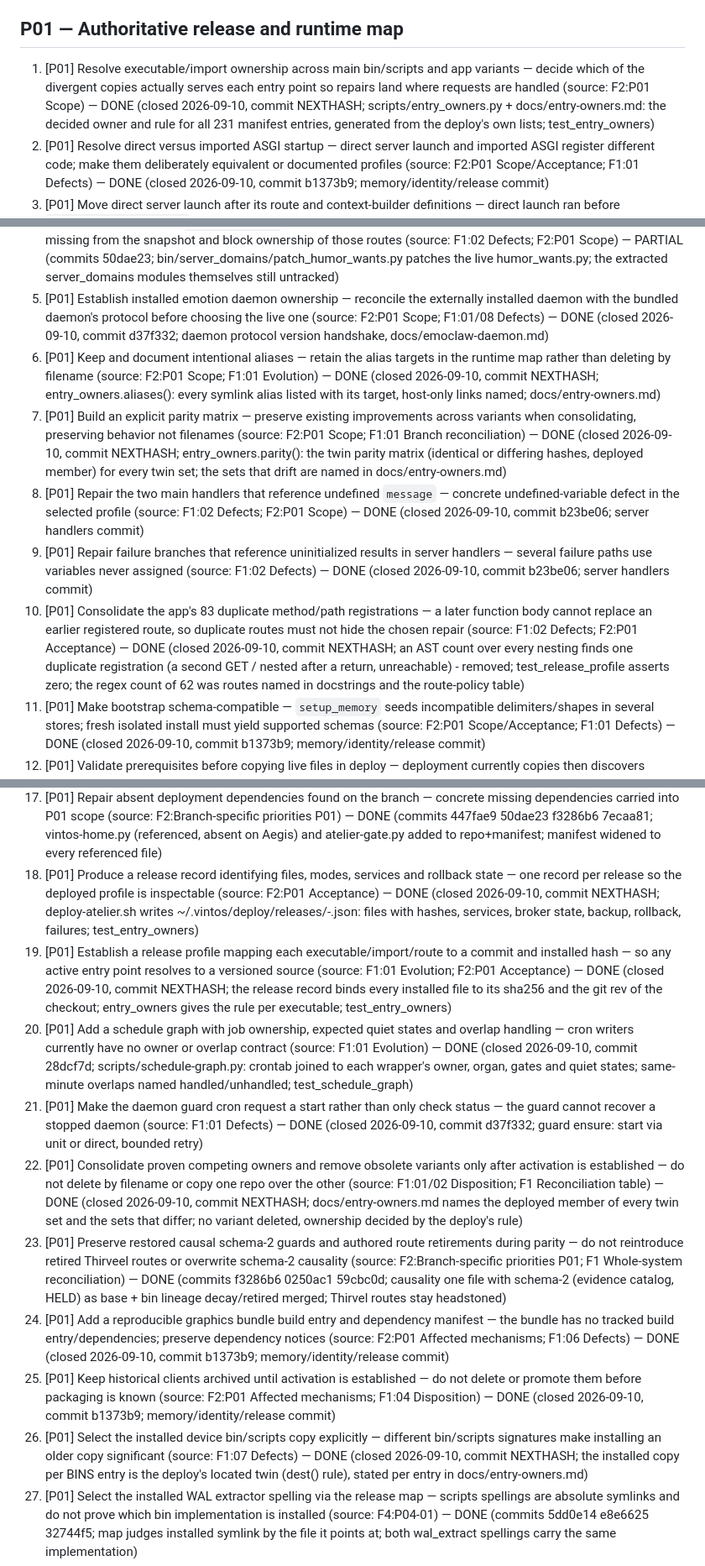
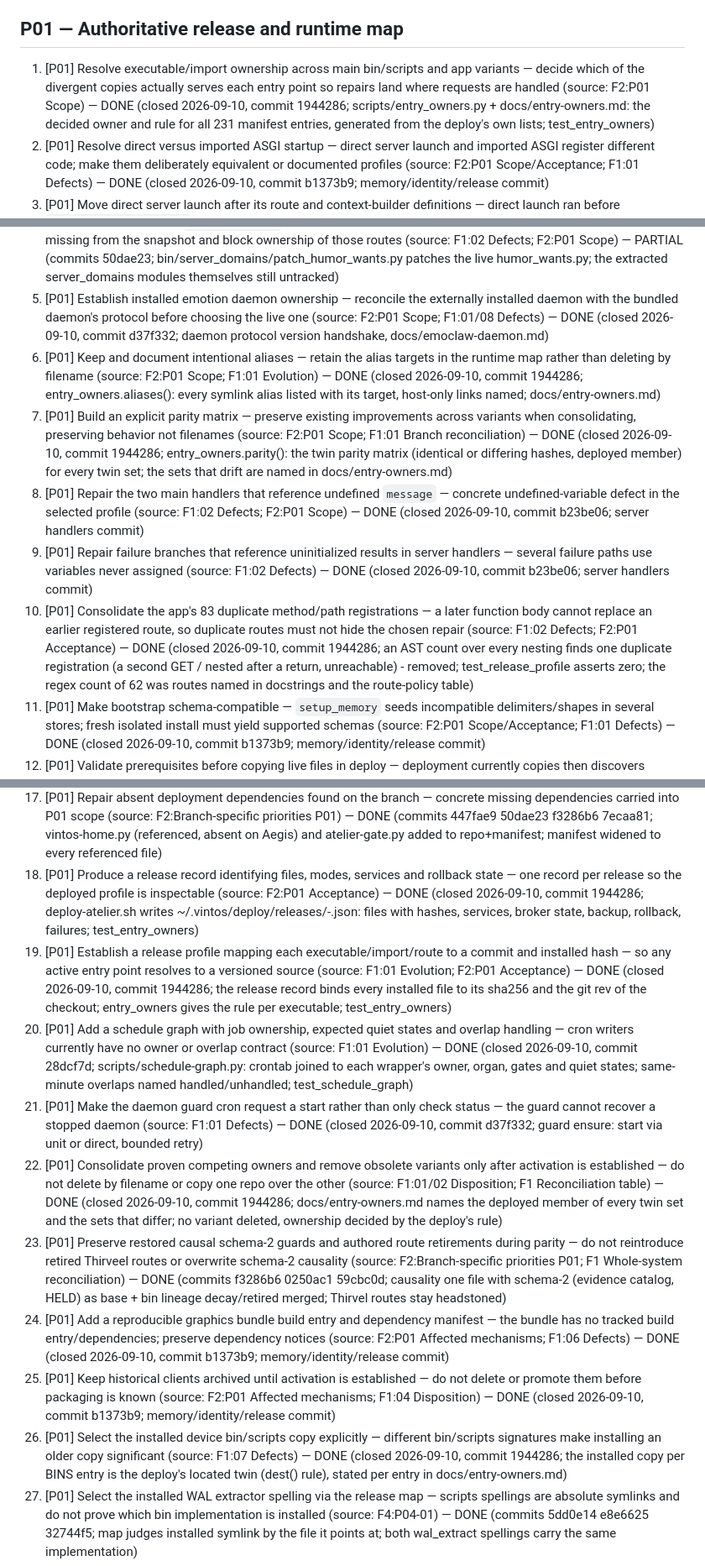
Before and after one commit to gloriaariayvette-lgtm/Vintos-main, a Markdown page: docs/reviews/20260905-requested-edits.md, 3 parts joined by grey strips. Shown at 84% size. Rendered like a GitHub page.

Commit message:
review record: hash for the P01 closures
Co-Authored-By: Claude Fable 5.1 <noreply@anthropic.com>
Claude-Session: https://claude.ai/code/session_01XknCxrdwUqXczkZDrfw4qV

```diff
--- a/docs/reviews/20260905-requested-edits.md
+++ b/docs/reviews/20260905-requested-edits.md
@@ -4,16 +4,16 @@ Sources: `1-system-review.md` (F1), `2-development-sequence.md` (F2), `3-coverag
 
 ## P01 — Authoritative release and runtime map
 
-1. [P01] Resolve executable/import ownership across main bin/scripts and app variants — decide which of the divergent copies actually serves each entry point so repairs land where requests are handled (source: F2:P01 Scope) — DONE (closed 2026-09-10, commit NEXTHASH; scripts/entry_owners.py + docs/entry-owners.md: the decided owner and rule for all 231 manifest entries, generated from the deploy's own lists; test_entry_owners)
+1. [P01] Resolve executable/import ownership across main bin/scripts and app variants — decide which of the divergent copies actually serves each entry point so repairs land where requests are handled (source: F2:P01 Scope) — DONE (closed 2026-09-10, commit 1944286; scripts/entry_owners.py + docs/entry-owners.md: the decided owner and rule for all 231 manifest entries, generated from the deploy's own lists; test_entry_owners)
 2. [P01] Resolve direct versus imported ASGI startup — direct server launch and imported ASGI register different code; make them deliberately equivalent or documented profiles (source: F2:P01 Scope/Acceptance; F1:01 Defects) — DONE (closed 2026-09-10, commit b1373b9; memory/identity/release commit)
 3. [P01] Move direct server launch after its route and context-builder definitions — direct launch ran before `gather_vintos_context` and later routes were defined (source: F2:P01 branch priorities; F1:01/02 Branch reconciliation) — DONE (commits 88502d7; uvicorn.run now last in bin/server.py (line 11508), after gather_vintos_context and later routes)
 4. [P01] Resolve untracked `server_domains` modules referenced by main — the extracted server modules are missing from the snapshot and block ownership of those routes (source: F1:02 Defects; F2:P01 Scope) — PARTIAL (commits 50dae23; bin/server_domains/patch_humor_wants.py patches the live humor_wants.py; the extracted server_domains modules themselves still untracked)
 5. [P01] Establish installed emotion daemon ownership — reconcile the externally installed daemon with the bundled daemon's protocol before choosing the live one (source: F2:P01 Scope; F1:01/08 Defects) — DONE (closed 2026-09-10, commit d37f332; daemon protocol version handshake, docs/emoclaw-daemon.md)
-6. [P01] Keep and document intentional aliases — retain the alias targets in the runtime map rather than deleting by filename (source: F2:P01 Scope; F1:01 Evolution) — DONE (closed 2026-09-10, commit NEXTHASH; entry_owners.aliases(): every symlink alias listed with its target, host-only links named; docs/entry-owners.md)
-7. [P01] Build an explicit parity matrix — preserve existing improvements across variants when consolidating, preserving behavior not filenames (source: F2:P01 Scope; F1:01 Branch reconciliation) — DONE (closed 2026-09-10, commit NEXTHASH; entry_owners.parity(): the twin parity matrix (identical or differing hashes, deployed member) for every twin set; the sets that drift are named in docs/entry-owners.md)
+6. [P01] Keep and document intentional aliases — retain the alias targets in the runtime map rather than deleting by filename (source: F2:P01 Scope; F1:01 Evolution) — DONE (closed 2026-09-10, commit 1944286; entry_owners.aliases(): every symlink alias listed with its target, host-only links named; docs/entry-owners.md)
+7. [P01] Build an explicit parity matrix — preserve existing improvements across variants when consolidating, preserving behavior not filenames (source: F2:P01 Scope; F1:01 Branch reconciliation) — DONE (closed 2026-09-10, commit 1944286; entry_owners.parity(): the twin parity matrix (identical or differing hashes, deployed member) for every twin set; the sets that drift are named in docs/entry-owners.md)
 8. [P01] Repair the two main handlers that reference undefined `message` — concrete undefined-variable defect in the selected profile (source: F1:02 Defects; F2:P01 Scope) — DONE (closed 2026-09-10, commit b23be06; server handlers commit)
 9. [P01] Repair failure branches that reference uninitialized results in server handlers — several failure paths use variables never assigned (source: F1:02 Defects) — DONE (closed 2026-09-10, commit b23be06; server handlers commit)
-10. [P01] Consolidate the app's 83 duplicate method/path registrations — a later function body cannot replace an earlier registered route, so duplicate routes must not hide the chosen repair (source: F1:02 Defects; F2:P01 Acceptance) — DONE (closed 2026-09-10, commit NEXTHASH; an AST count over every nesting finds one duplicate registration (a second GET / nested after a return, unreachable) - removed; test_release_profile asserts zero; the regex count of 62 was routes named in docstrings and the route-policy table)
+10. [P01] Consolidate the app's 83 duplicate method/path registrations — a later function body cannot replace an earlier registered route, so duplicate routes must not hide the chosen repair (source: F1:02 Defects; F2:P01 Acceptance) — DONE (closed 2026-09-10, commit 1944286; an AST count over every nesting finds one duplicate registration (a second GET / nested after a return, unreachable) - removed; test_release_profile asserts zero; the regex count of 62 was routes named in docstrings and the route-policy table)
 11. [P01] Make bootstrap schema-compatible — `setup_memory` seeds incompatible delimiters/shapes in several stores; fresh isolated install must yield supported schemas (source: F2:P01 Scope/Acceptance; F1:01 Defects) — DONE (closed 2026-09-10, commit b1373b9; memory/identity/release commit)
 12. [P01] Validate prerequisites before copying live files in deploy — deployment currently copies then discovers missing prerequisites (source: F1:01 Defects; F2:P01 Scope) — DONE (closed 2026-09-10, commit a731b8f; deploy staging/validate/confirm/exit commit)
 13. [P01] Confirm per-service identity and readiness on restart — deploy restarts a fallback unit without confirming its identity (source: F1:01 Defects; F2:P01 Scope) — DONE (closed 2026-09-10, commit a731b8f; deploy staging/validate/confirm/exit commit)
@@ -21,15 +21,15 @@ Sources: `1-system-review.md` (F1), `2-development-sequence.md` (F2), `3-coverag
 15. [P01] Stage the whole selected release and validate before promotion with recoverable rollback — failure before promotion must not partially replace live code (source: F2:P01 Scope/Acceptance; F1:01 Evolution) — DONE (closed 2026-09-10, commit a731b8f; deploy staging/validate/confirm/exit commit)
 16. [P01] Add the missing manifest entries for self_model_evidence, self_model_read and protected_paths — the branch deploy manifest omitted three files created on 09-04 (source: F1:01 Branch reconciliation) — DONE (commits 88502d7 b8f0a80; SCRIPTS gains self_model_evidence.py self_model_read.py protected_paths.py; path corrected to scripts/)
 17. [P01] Repair absent deployment dependencies found on the branch — concrete missing dependencies carried into P01 scope (source: F2:Branch-specific priorities P01) — DONE (commits 447fae9 50dae23 f3286b6 7ecaa81; vintos-home.py (referenced, absent on Aegis) and atelier-gate.py added to repo+manifest; manifest widened to every referenced file)
-18. [P01] Produce a release record identifying files, modes, services and rollback state — one record per release so the deployed profile is inspectable (source: F2:P01 Acceptance) — DONE (closed 2026-09-10, commit NEXTHASH; deploy-atelier.sh writes ~/.vintos/deploy/releases/<stamp>-<git rev>.json: files with hashes, services, broker state, backup, rollback, failures; test_entry_owners)
-19. [P01] Establish a release profile mapping each executable/import/route to a commit and installed hash — so any active entry point resolves to a versioned source (source: F1:01 Evolution; F2:P01 Acceptance) — DONE (closed 2026-09-10, commit NEXTHASH; the release record binds every installed file to its sha256 and the git rev of the checkout; entry_owners gives the rule per executable; test_entry_owners)
+18. [P01] Produce a release record identifying files, modes, services and rollback state — one record per release so the deployed profile is inspectable (source: F2:P01 Acceptance) — DONE (closed 2026-09-10, commit 1944286; deploy-atelier.sh writes ~/.vintos/deploy/releases/<stamp>-<git rev>.json: files with hashes, services, broker state, backup, rollback, failures; test_entry_owners)
+19. [P01] Establish a release profile mapping each executable/import/route to a commit and installed hash — so any active entry point resolves to a versioned source (source: F1:01 Evolution; F2:P01 Acceptance) — DONE (closed 2026-09-10, commit 1944286; the release record binds every installed file to its sha256 and the git rev of the checkout; entry_owners gives the rule per executable; test_entry_owners)
 20. [P01] Add a schedule graph with job ownership, expected quiet states and overlap handling — cron writers currently have no owner or overlap contract (source: F1:01 Evolution) — DONE (closed 2026-09-10, commit 28dcf7d; scripts/schedule-graph.py: crontab joined to each wrapper's owner, organ, gates and quiet states; same-minute overlaps named handled/unhandled; test_schedule_graph)
 21. [P01] Make the daemon guard cron request a start rather than only check status — the guard cannot recover a stopped daemon (source: F1:01 Defects) — DONE (closed 2026-09-10, commit d37f332; guard ensure: start via unit or direct, bounded retry)
-22. [P01] Consolidate proven competing owners and remove obsolete variants only after activation is established — do not delete by filename or copy one repo over the other (source: F1:01/02 Disposition; F1 Reconciliation table) — DONE (closed 2026-09-10, commit NEXTHASH; docs/entry-owners.md names the deployed member of every twin set and the sets that differ; no variant deleted, ownership decided by the deploy's rule)
+22. [P01] Consolidate proven competing owners and remove obsolete variants only after activation is established — do not delete by filename or copy one repo over the other (source: F1:01/02 Disposition; F1 Reconciliation table) — DONE (closed 2026-09-10, commit 1944286; docs/entry-owners.md names the deployed member of every twin set and the sets that differ; no variant deleted, ownership decided by the deploy's rule)
 23. [P01] Preserve restored causal schema-2 guards and authored route retirements during parity — do not reintroduce retired Thirveel routes or overwrite schema-2 causality (source: F2:Branch-specific priorities P01; F1 Whole-system reconciliation) — DONE (commits f3286b6 0250ac1 59cbc0d; causality one file with schema-2 (evidence catalog, HELD) as base + bin lineage decay/retired merged; Thirvel routes stay headstoned)
 24. [P01] Add a reproducible graphics bundle build entry and dependency manifest — the bundle has no tracked build entry/dependencies; preserve dependency notices (source: F2:P01 Affected mechanisms; F1:06 Defects) — DONE (closed 2026-09-10, commit b1373b9; memory/identity/release commit)
 25. [P01] Keep historical clients archived until activation is established — do not delete or promote them before packaging is known (source: F2:P01 Affected mechanisms; F1:04 Disposition) — DONE (closed 2026-09-10, commit b1373b9; memory/identity/release commit)
-26. [P01] Select the installed device bin/scripts copy explicitly — different bin/scripts signatures make installing an older copy significant (source: F1:07 Defects) — DONE (closed 2026-09-10, commit NEXTHASH; the installed copy per BINS entry is the deploy's located twin (dest() rule), stated per entry in docs/entry-owners.md)
+26. [P01] Select the installed device bin/scripts copy explicitly — different bin/scripts signatures make installing an older copy significant (source: F1:07 Defects) — DONE (closed 2026-09-10, commit 1944286; the installed copy per BINS entry is the deploy's located twin (dest() rule), stated per entry in docs/entry-owners.md)
 27. [P01] Select the installed WAL extractor spelling via the release map — scripts spellings are absolute symlinks and do not prove which bin implementation is installed (source: F4:P04-01) — DONE (commits 5dd0e14 e8e6625 32744f5; map judges installed symlink by the file it points at; both wal_extract spellings carry the same implementation)
 28. [P01] Add a versioned capability view derived from registered routes, installed profiles and execution receipts — so a capacity claim can point to its implementation and availability (source: F1:00 Improve and evolve) — DONE (closed 2026-09-10, commit b1373b9; memory/identity/release commit)
 29. [P01] Tie authored capability descriptions and room-context amendments to the selected release and actual outcomes — amendments are assertions, not deployed-capability evidence (source: F1:00 Branch reconciliation) — DONE (closed 2026-09-10, commit b1373b9; memory/identity/release commit)
```
Also changed, not shown: docs/reviews/20260910-closures.md (+1 -1 lines).
